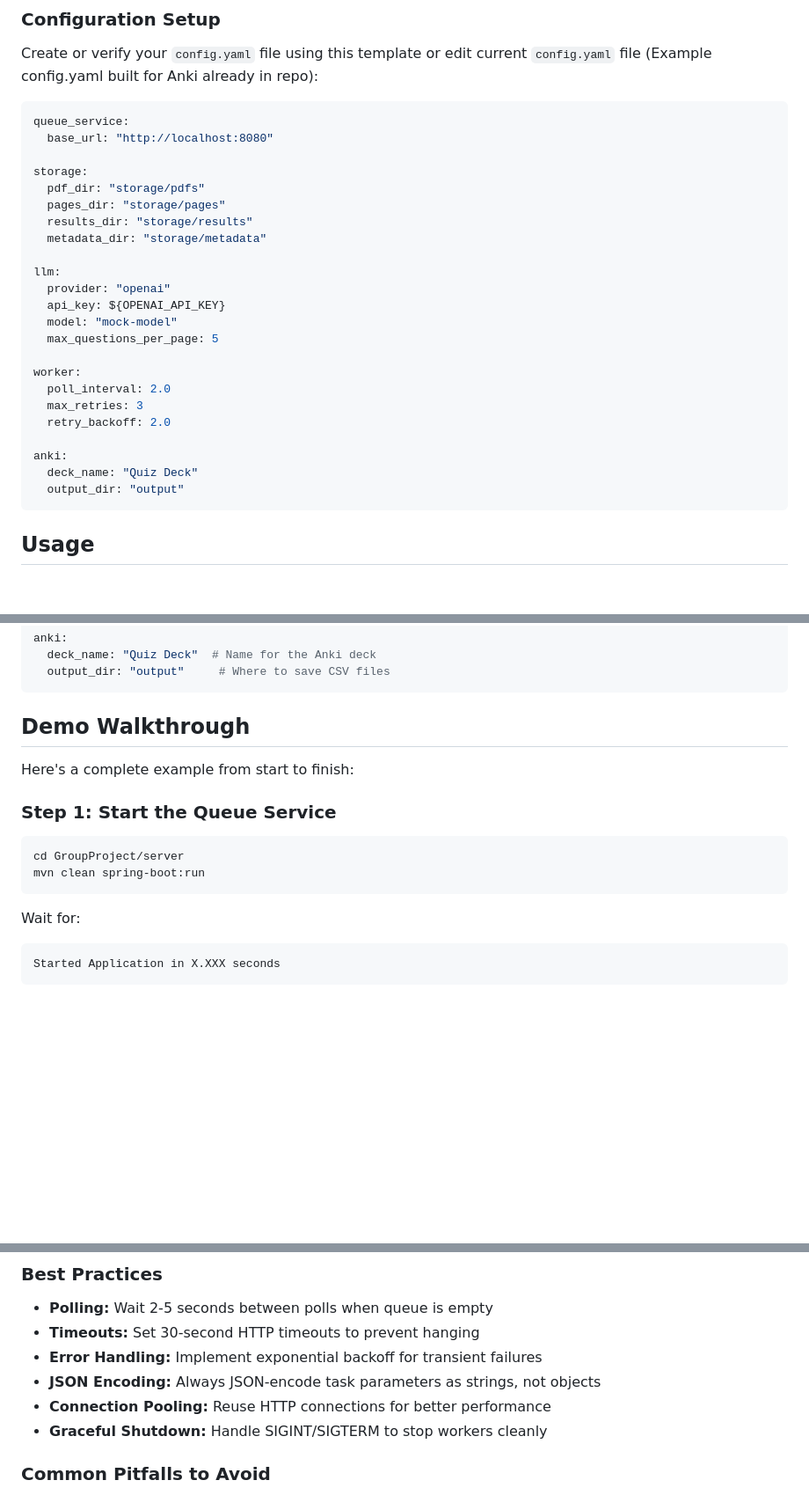
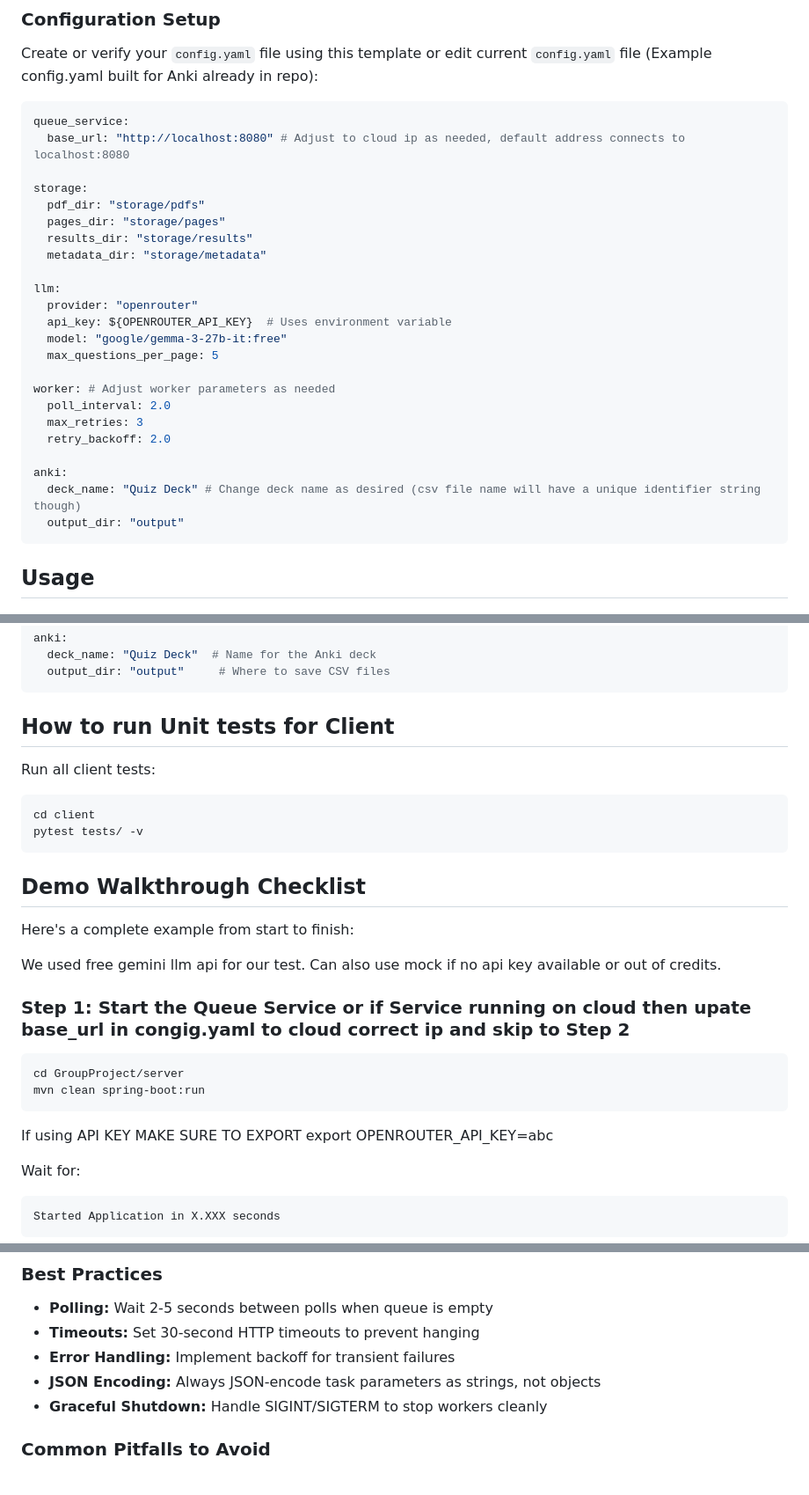
Before and after one commit to josephjojoe/COMSW4156_Team_Project, a Markdown page: client/README.md, 3 parts joined by grey strips. Shown: that part at 88% size. Drawn GitHub-style; blank space fills up the shorter version.

````diff
--- a/client/README.md
+++ b/client/README.md
@@ -77,7 +77,7 @@ pip install -r requirements.txt
 Create or verify your `config.yaml` file using this template or edit current `config.yaml` file (Example config.yaml built for Anki already in repo):
 ```yaml
 queue_service:
-  base_url: "http://localhost:8080"
+  base_url: "http://localhost:8080" # Adjust to cloud ip as needed, default address connects to localhost:8080
 
 storage:
   pdf_dir: "storage/pdfs"
@@ -86,18 +86,18 @@ storage:
   metadata_dir: "storage/metadata"
 
 llm:
-  provider: "openai"
-  api_key: ${OPENAI_API_KEY}
-  model: "mock-model"
+  provider: "openrouter"
+  api_key: ${OPENROUTER_API_KEY}  # Uses environment variable
+  model: "google/gemma-3-27b-it:free"
   max_questions_per_page: 5
 
-worker:
+worker: # Adjust worker parameters as needed
   poll_interval: 2.0
   max_retries: 3
   retry_backoff: 2.0
 
 anki:
-  deck_name: "Quiz Deck"
+  deck_name: "Quiz Deck" # Change deck name as desired (csv file name will have a unique identifier string though)
   output_dir: "output"
 ```
 
@@ -394,15 +422,27 @@ anki:
   output_dir: "output"     # Where to save CSV files
 ```
 
-## Demo Walkthrough
+## How to run Unit tests for Client
+
+Run all client tests:
+```bash
+cd client
+pytest tests/ -v
+```
+
+## Demo Walkthrough Checklist
 
 Here's a complete example from start to finish:
 
-### Step 1: Start the Queue Service
+We used free gemini llm api for our test. Can also use mock if no api key available or out of credits.
+
+### Step 1: Start the Queue Service or if Service running on cloud then upate base_url in congig.yaml to cloud correct ip and skip to Step 2
 ```bash
 cd GroupProject/server
 mvn clean spring-boot:run
 ```
+If using API KEY MAKE SURE TO EXPORT
+export OPENROUTER_API_KEY=abc
 
 Wait for:
 ```
@@ -661,9 +705,8 @@ Poll queue status endpoint until all expected tasks are complete (pendingTaskCou
 
 - **Polling:** Wait 2-5 seconds between polls when queue is empty
 - **Timeouts:** Set 30-second HTTP timeouts to prevent hanging
-- **Error Handling:** Implement exponential backoff for transient failures
+- **Error Handling:** Implement backoff for transient failures
 - **JSON Encoding:** Always JSON-encode task parameters as strings, not objects
-- **Connection Pooling:** Reuse HTTP connections for better performance
 - **Graceful Shutdown:** Handle SIGINT/SIGTERM to stop workers cleanly
 
 ### Common Pitfalls to Avoid
````
Also changed, not shown: other parts of client/README.md (+34 -2 lines).
